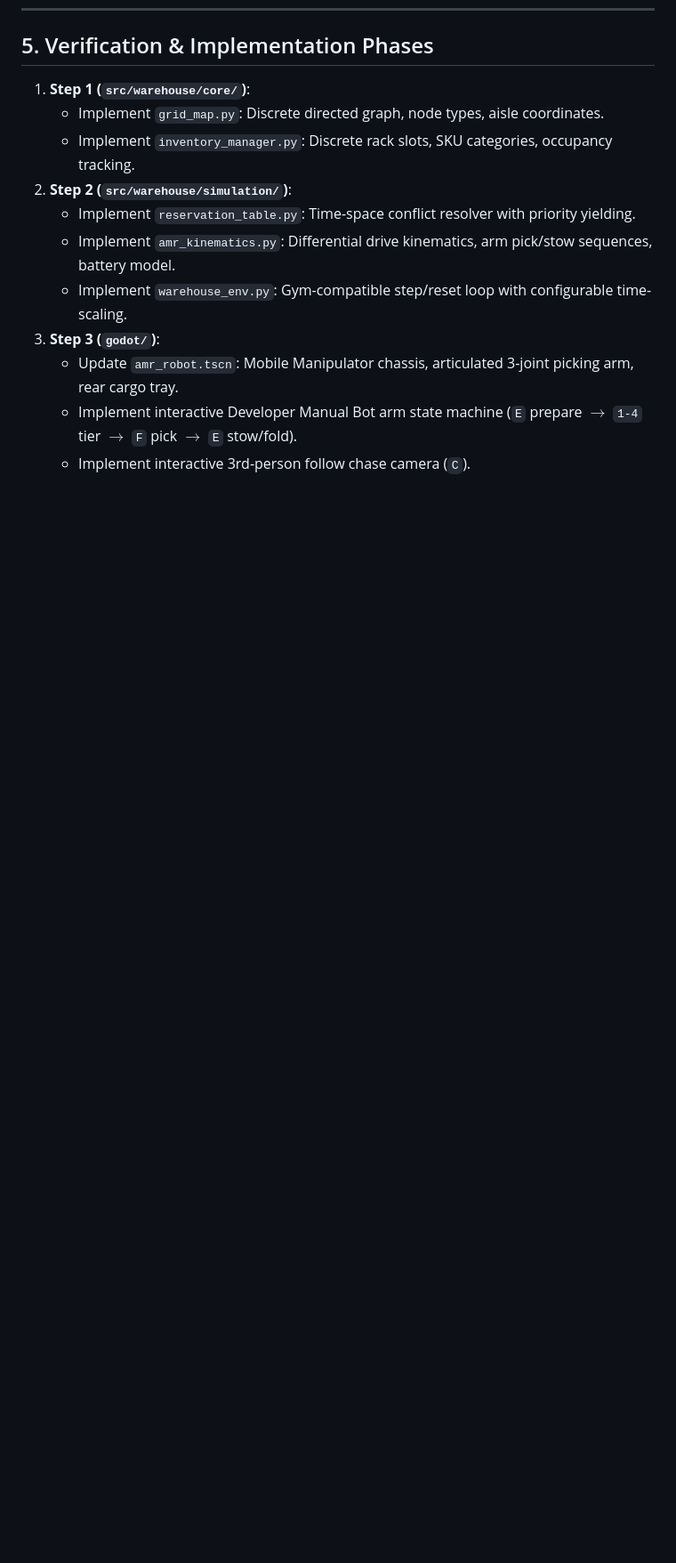
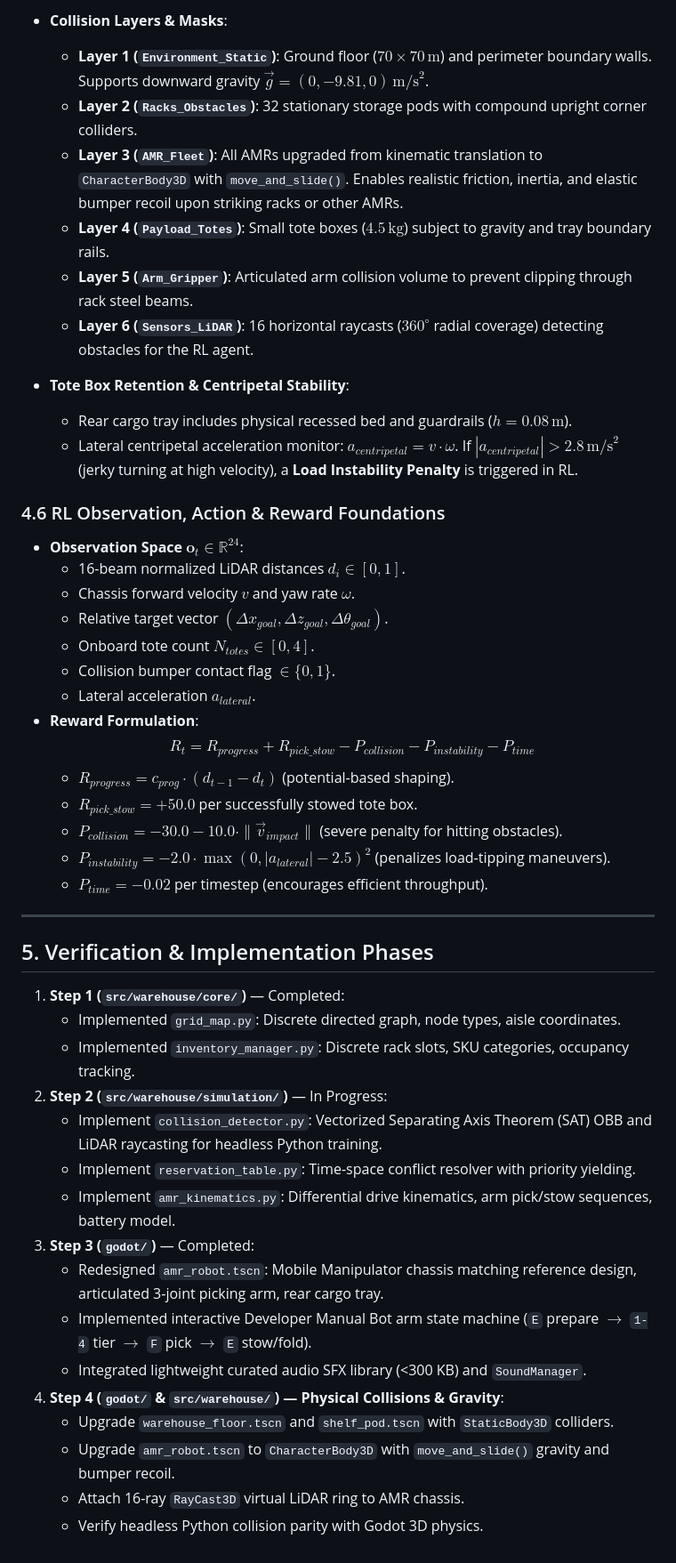
Before and after one commit to QuangManhAI/RL_port_scheduling_container, a Markdown page: docs/phases/04_WAREHOUSE_SIMULATION_ENVIRONMENT.md, the part around one of its changes. Shown at 89% size. GitHub-like rendering; blank space fills up the shorter version.

Commit message:
docs(phases): update phase 04 spec with collision gravity and RL foundation
Expand phase 04 specification with §4.5 Physical Collision Architecture & Gravity Dynamics and §4.6 RL Observation, Action & Reward Foundations. Define dedicated 6-layer collision matrix, CharacterBody3D move_and_slide mechanics, tote load stability penalties, and Step 4 implementation plan.

Companion-Doc: docs/phases/04_WAREHOUSE_SIMULATION_ENVIRONMENT.md

```diff
--- a/docs/phases/04_WAREHOUSE_SIMULATION_ENVIRONMENT.md
+++ b/docs/phases/04_WAREHOUSE_SIMULATION_ENVIRONMENT.md
@@ -199,13 +221,49 @@ To provide tactile, responsive operator feedback without project bloat (<300 KB
+- **Collision Layers & Masks**:
+  - **Layer 1 (`Environment_Static`)**: Ground floor ($70 \times 70\,\text{m}$) and perimeter boundary walls. Supports downward gravity $\vec{g} = (0, -9.81, 0)\,\text{m/s}^2$.
+  - **Layer 2 (`Racks_Obstacles`)**: 32 stationary storage pods with compound upright corner colliders.
+  - **Layer 3 (`AMR_Fleet`)**: All AMRs upgraded from kinematic translation to `CharacterBody3D` with `move_and_slide()`. Enables realistic friction, inertia, and elastic bumper recoil upon striking racks or other AMRs.
+  - **Layer 4 (`Payload_Totes`)**: Small tote boxes ($4.5\,\text{kg}$) subject to gravity and tray boundary rails.
+  - **Layer 5 (`Arm_Gripper`)**: Articulated arm collision volume to prevent clipping through rack steel beams.
+  - **Layer 6 (`Sensors_LiDAR`)**: 16 horizontal raycasts ($360^\circ$ radial coverage) detecting obstacles for the RL agent.
+
+- **Tote Box Retention & Centripetal Stability**:
+  - Rear cargo tray includes physical recessed bed and guardrails ($h = 0.08\,\text{m}$).
+  - Lateral centripetal acceleration monitor: $a_{centripetal} = v \cdot \omega$. If $|a_{centripetal}| > 2.8\,\text{m/s}^2$ (jerky turning at high velocity), a **Load Instability Penalty** is triggered in RL.
+
+### 4.6 RL Observation, Action & Reward Foundations
+
+- **Observation Space $\mathbf{o}_t \in \mathbb{R}^{24}$**:
+  - 16-beam normalized LiDAR distances $d_i \in [0, 1]$.
+  - Chassis forward velocity $v$ and yaw rate $\omega$.
+  - Relative target vector $(\Delta x_{goal}, \Delta z_{goal}, \Delta \theta_{goal})$.
+  - Onboard tote count $N_{totes} \in [0, 4]$.
+  - Collision bumper contact flag $\in \{0, 1\}$.
+  - Lateral acceleration $a_{lateral}$.
+- **Reward Formulation**:
+  $$R_t = R_{progress} + R_{pick\_stow} - P_{collision} - P_{instability} - P_{time}$$
+  - $R_{progress} = c_{prog} \cdot (d_{t-1} - d_t)$ (potential-based shaping).
+  - $R_{pick\_stow} = +50.0$ per successfully stowed tote box.
+  - $P_{collision} = -30.0 - 10.0 \cdot \|\vec{v}_{impact}\|$ (severe penalty for hitting obstacles).
+  - $P_{instability} = -2.0 \cdot \max(0, |a_{lateral}| - 2.5)^2$ (penalizes load-tipping maneuvers).
+  - $P_{time} = -0.02$ per timestep (encourages efficient throughput).
+
+---
+
 ## 5. Verification & Implementation Phases
 
-1. **Step 1 (`src/warehouse/core/`)**:
-   - Implement `grid_map.py`: Discrete directed graph, node types, aisle coordinates.
-   - Implement `inventory_manager.py`: Discrete rack slots, SKU categories, occupancy tracking.
-2. **Step 2 (`src/warehouse/simulation/`)**:
+1. **Step 1 (`src/warehouse/core/`)** — Completed:
+   - Implemented `grid_map.py`: Discrete directed graph, node types, aisle coordinates.
+   - Implemented `inventory_manager.py`: Discrete rack slots, SKU categories, occupancy tracking.
+2. **Step 2 (`src/warehouse/simulation/`)** — In Progress:
+   - Implement `collision_detector.py`: Vectorized Separating Axis Theorem (SAT) OBB and LiDAR raycasting for headless Python training.
    - Implement `reservation_table.py`: Time-space conflict resolver with priority yielding.
    - Implement `amr_kinematics.py`: Differential drive kinematics, arm pick/stow sequences, battery model.
-   - Implement `warehouse_env.py`: Gym-compatible step/reset loop with configurable time-scaling.
-3. **Step 3 (`godot/`)**:
-   - Update `amr_robot.tscn`: Mobile Manipulator chassis, articulated 3-joint picking arm, rear cargo tray.
-   - Implement interactive Developer Manual Bot arm state machine (`E` prepare $\rightarrow$ `1-4` tier $\rightarrow$ `F` pick $\rightarrow$ `E` stow/fold).
-   - Implement interactive 3rd-person follow chase camera (`C`).
+3. **Step 3 (`godot/`)** — Completed:
+   - Redesigned `amr_robot.tscn`: Mobile Manipulator chassis matching reference design, articulated 3-joint picking arm, rear cargo tray.
+   - Implemented interactive Developer Manual Bot arm state machine (`E` prepare $\rightarrow$ `1-4` tier $\rightarrow$ `F` pick $\rightarrow$ `E` stow/fold).
+   - Integrated lightweight curated audio SFX library (<300 KB) and `SoundManager`.
+4. **Step 4 (`godot/` & `src/warehouse/`) — Physical Collisions & Gravity**:
+   - Upgrade `warehouse_floor.tscn` and `shelf_pod.tscn` with `StaticBody3D` colliders.
+   - Upgrade `amr_robot.tscn` to `CharacterBody3D` with `move_and_slide()` gravity and bumper recoil.
+   - Attach 16-ray `RayCast3D` virtual LiDAR ring to AMR chassis.
+   - Verify headless Python collision parity with Godot 3D physics.
```
Also changed, not shown: other parts of docs/phases/04_WAREHOUSE_SIMULATION_ENVIRONMENT.md (+22 -0 lines).
